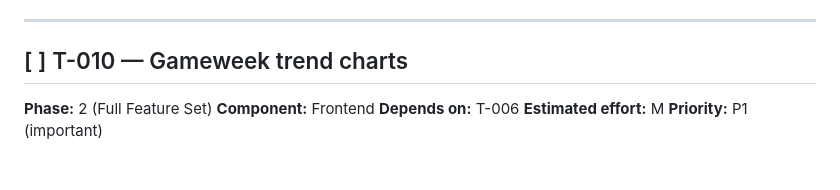
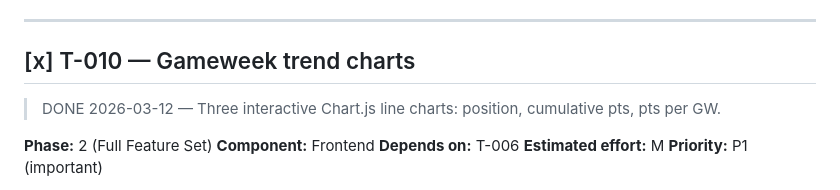
Before and after one commit to mauritsajournal/fpl-draft-dashboard, a Markdown page: docs/tickets.md, the part around the change. Rendered like a GitHub page; blank space fills up the shorter version.

Commit message:
docs: mark ticket #T-010 as complete

```diff
--- a/docs/tickets.md
+++ b/docs/tickets.md
@@ -421,7 +421,8 @@ Reference: technical-blueprint.md §3.3
 
 ---
 
-## [ ] T-010 — Gameweek trend charts
+## [x] T-010 — Gameweek trend charts
+> DONE 2026-03-12 — Three interactive Chart.js line charts: position, cumulative pts, pts per GW.
 
 **Phase:** 2 (Full Feature Set)
 **Component:** Frontend
```
